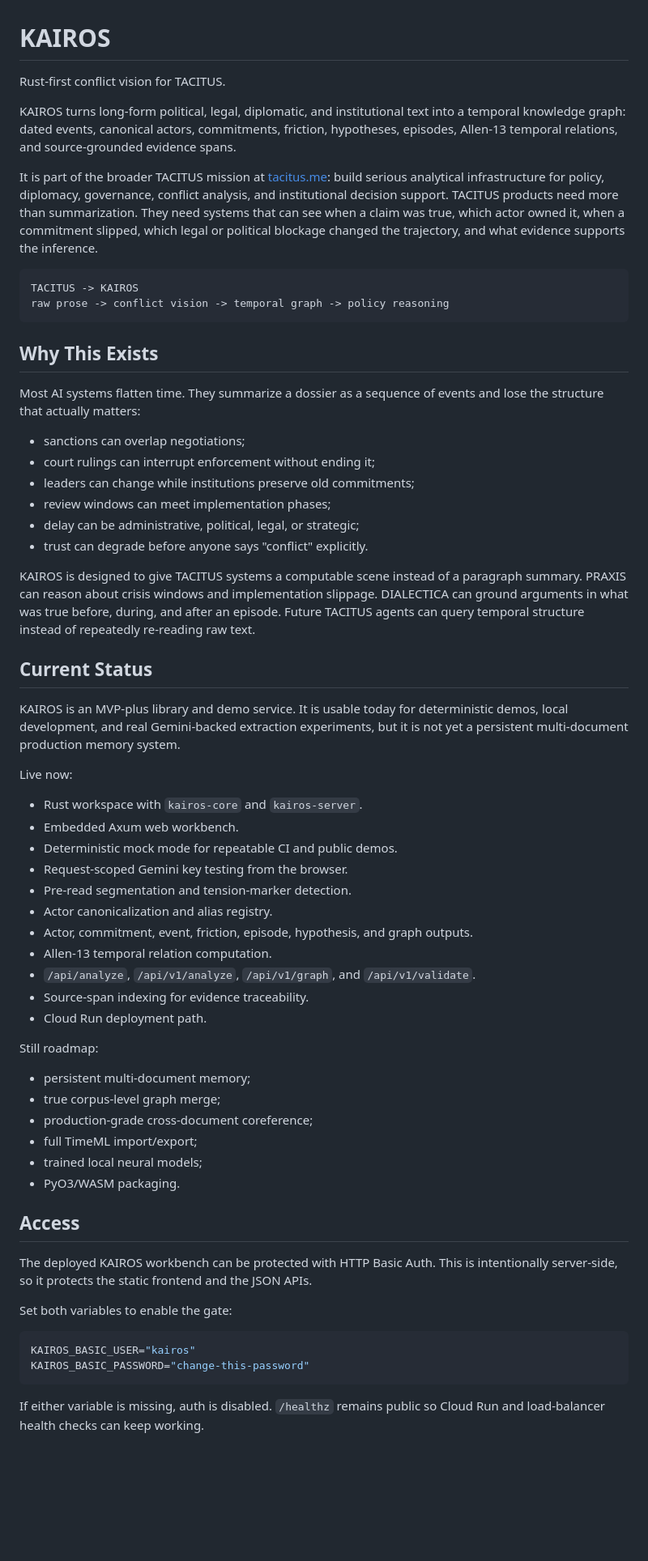
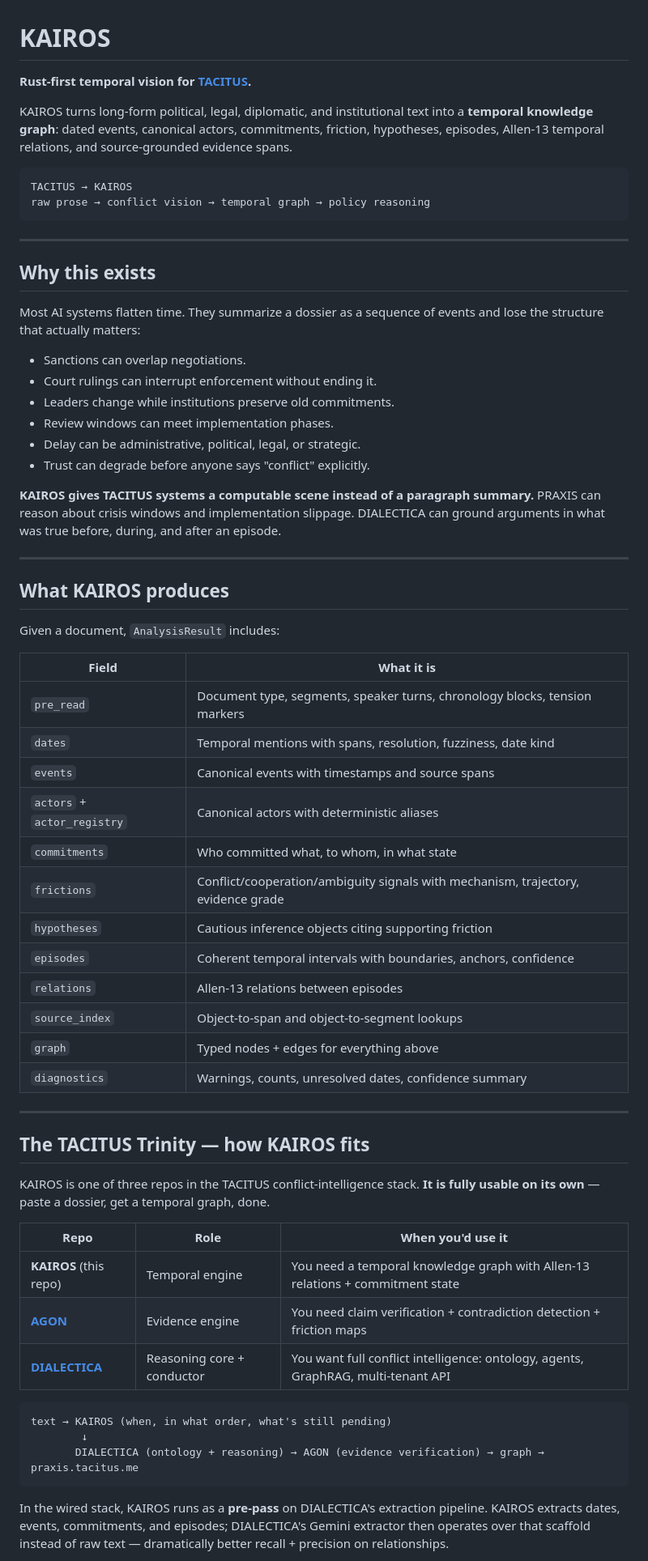
Before and after one commit to sargonxg/KAIROS-temporal-vision-TACITUS, a Markdown page: README.md, the part around one of its changes. Shown at 81% size. Drawn GitHub-style; blank space fills up the shorter version.

````diff
--- a/README.md
+++ b/README.md
@@ -1,66 +1,67 @@
 # KAIROS
 
-Rust-first conflict vision for TACITUS.
+**Rust-first temporal vision for [TACITUS](https://www.tacitus.me).**
 
-KAIROS turns long-form political, legal, diplomatic, and institutional text into a temporal knowledge graph: dated events, canonical actors, commitments, friction, hypotheses, episodes, Allen-13 temporal relations, and source-grounded evidence spans.
-
-It is part of the broader TACITUS mission at [tacitus.me](https://www.tacitus.me): build serious analytical infrastructure for policy, diplomacy, governance, conflict analysis, and institutional decision support. TACITUS products need more than summarization. They need systems that can see when a claim was true, which actor owned it, when a commitment slipped, which legal or political blockage changed the trajectory, and what evidence supports the inference.
+KAIROS turns long-form political, legal, diplomatic, and institutional text into a **temporal knowledge graph**: dated events, canonical actors, commitments, friction, hypotheses, episodes, Allen-13 temporal relations, and source-grounded evidence spans.
 
 ```text
-TACITUS -> KAIROS
-raw prose -> conflict vision -> temporal graph -> policy reasoning
+TACITUS → KAIROS
+raw prose → conflict vision → temporal graph → policy reasoning
 ```
 
-## Why This Exists
+---
+
+## Why this exists
 
 Most AI systems flatten time. They summarize a dossier as a sequence of events and lose the structure that actually matters:
 
-- sanctions can overlap negotiations;
-- court rulings can interrupt enforcement without ending it;
-- leaders can change while institutions preserve old commitments;
-- review windows can meet implementation phases;
-- delay can be administrative, political, legal, or strategic;
-- trust can degrade before anyone says "conflict" explicitly.
+- Sanctions can overlap negotiations.
+- Court rulings can interrupt enforcement without ending it.
+- Leaders change while institutions preserve old commitments.
+- Review windows can meet implementation phases.
+- Delay can be administrative, political, legal, or strategic.
+- Trust can degrade before anyone says "conflict" explicitly.
 
-KAIROS is designed to give TACITUS systems a computable scene instead of a paragraph summary. PRAXIS can reason about crisis windows and implementation slippage. DIALECTICA can ground arguments in what was true before, during, and after an episode. Future TACITUS agents can query temporal structure instead of repeatedly re-reading raw text.
+**KAIROS gives TACITUS systems a computable scene instead of a paragraph summary.** PRAXIS can reason about crisis windows and implementation slippage. DIALECTICA can ground arguments in what was true before, during, and after an episode.
 
-## Current Status
+---
 
-KAIROS is an MVP-plus library and demo service. It is usable today for deterministic demos, local development, and real Gemini-backed extraction experiments, but it is not yet a persistent multi-document production memory system.
+## What KAIROS produces
 
-Live now:
+Given a document, `AnalysisResult` includes:
 
-- Rust workspace with `kairos-core` and `kairos-server`.
-- Embedded Axum web workbench.
-- Deterministic mock mode for repeatable CI and public demos.
-- Request-scoped Gemini key testing from the browser.
-- Pre-read segmentation and tension-marker detection.
-- Actor canonicalization and alias registry.
-- Actor, commitment, event, friction, episode, hypothesis, and graph outputs.
-- Allen-13 temporal relation computation.
-- `/api/analyze`, `/api/v1/analyze`, `/api/v1/graph`, and `/api/v1/validate`.
-- Source-span indexing for evidence traceability.
-- Cloud Run deployment path.
+| Field | What it is |
+|---|---|
+| `pre_read` | Document type, segments, speaker turns, chronology blocks, tension markers |
+| `dates` | Temporal mentions with spans, resolution, fuzziness, date kind |
+| `events` | Canonical events with timestamps and source spans |
+| `actors` + `actor_registry` | Canonical actors with deterministic aliases |
+| `commitments` | Who committed what, to whom, in what state |
+| `frictions` | Conflict/cooperation/ambiguity signals with mechanism, trajectory, evidence grade |
+| `hypotheses` | Cautious inference objects citing supporting friction |
+| `episodes` | Coherent temporal intervals with boundaries, anchors, confidence |
+| `relations` | Allen-13 relations between episodes |
+| `source_index` | Object-to-span and object-to-segment lookups |
+| `graph` | Typed nodes + edges for everything above |
+| `diagnostics` | Warnings, counts, unresolved dates, confidence summary |
 
-Still roadmap:
+---
 
-- persistent multi-document memory;
-- true corpus-level graph merge;
-- production-grade cross-document coreference;
-- full TimeML import/export;
-- trained local neural models;
-- PyO3/WASM packaging.
+## The TACITUS Trinity — how KAIROS fits
 
-## Access
+KAIROS is one of three repos in the TACITUS conflict-intelligence stack. **It is fully usable on its own** — paste a dossier, get a temporal graph, done.
 
-The deployed KAIROS workbench can be protected with HTTP Basic Auth. This is intentionally server-side, so it protects the static frontend and the JSON APIs.
+| Repo | Role | When you'd use it |
+|---|---|---|
+| **KAIROS** (this repo) | Temporal engine | You need a temporal knowledge graph with Allen-13 relations + commitment state |
+| [**AGON**](https://github.com/sargonxg/AGON) | Evidence engine | You need claim verification + contradiction detection + friction maps |
+| [**DIALECTICA**](https://github.com/sargonxg/A2_DIALECTICAbyTACITUS) | Reasoning core + conductor | You want full conflict intelligence: ontology, agents, GraphRAG, multi-tenant API |
 
-Set both variables to enable the gate:
-
-```bash
-KAIROS_BASIC_USER="kairos"
-KAIROS_BASIC_PASSWORD="change-this-password"
+```
+text → KAIROS (when, in what order, what's still pending)
+        ↓
+       DIALECTICA (ontology + reasoning) → AGON (evidence verification) → graph → praxis.tacitus.me
 ```
 
-If either variable is missing, auth is disabled. `/healthz` remains public so Cloud Run and load-balancer health checks can keep working.
+In the wired stack, KAIROS runs as a **pre-pass** on DIALECTICA's extraction pipeline. KAIROS extracts dates, events, commitments, and episodes; DIALECTICA's Gemini extractor then operates over that scaffold instead of raw text — dramatically better recall + precision on relationships.
 
````
Also changed, not shown: other parts of README.md (+157 -139 lines), ROADMAP.md (added, +218 -0 lines).
